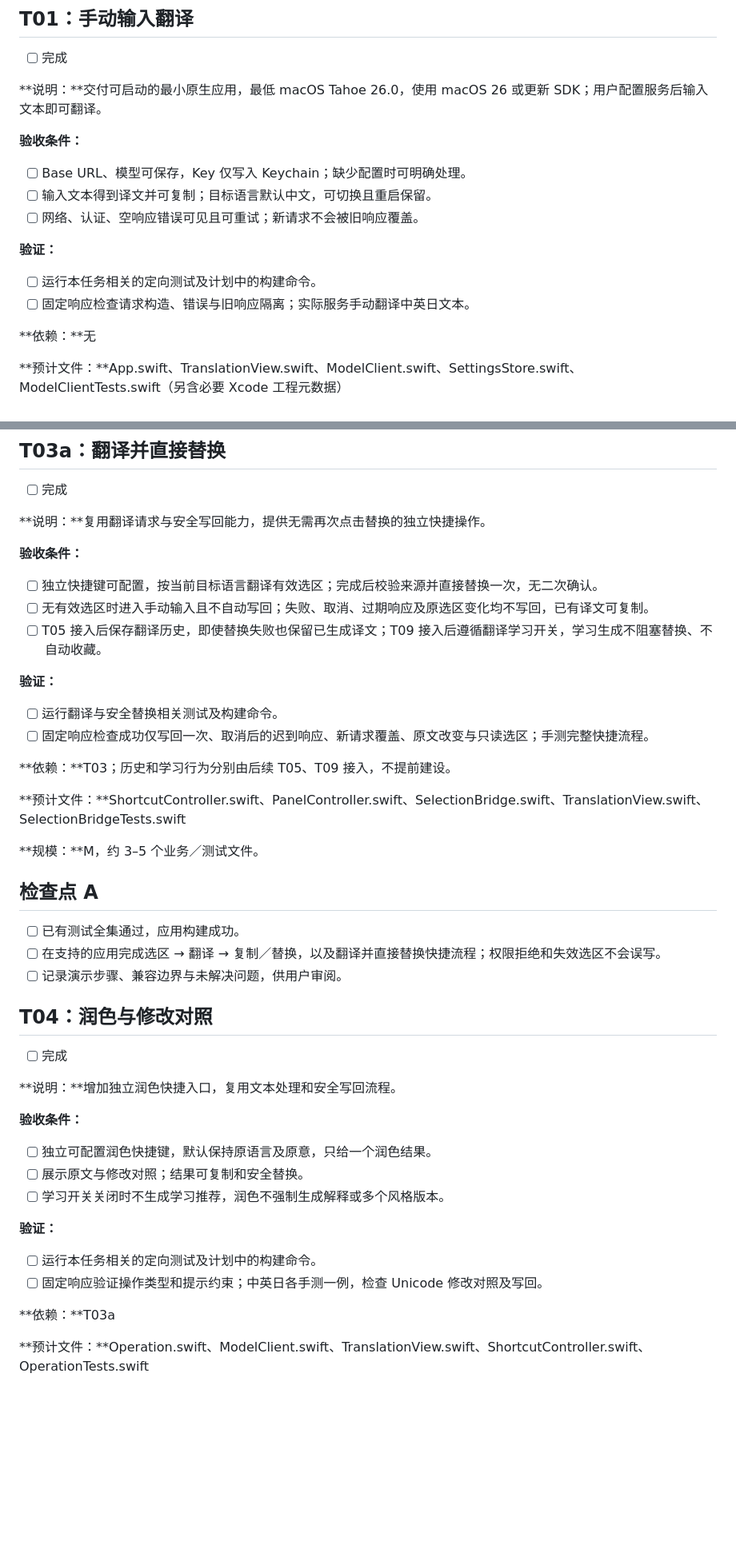
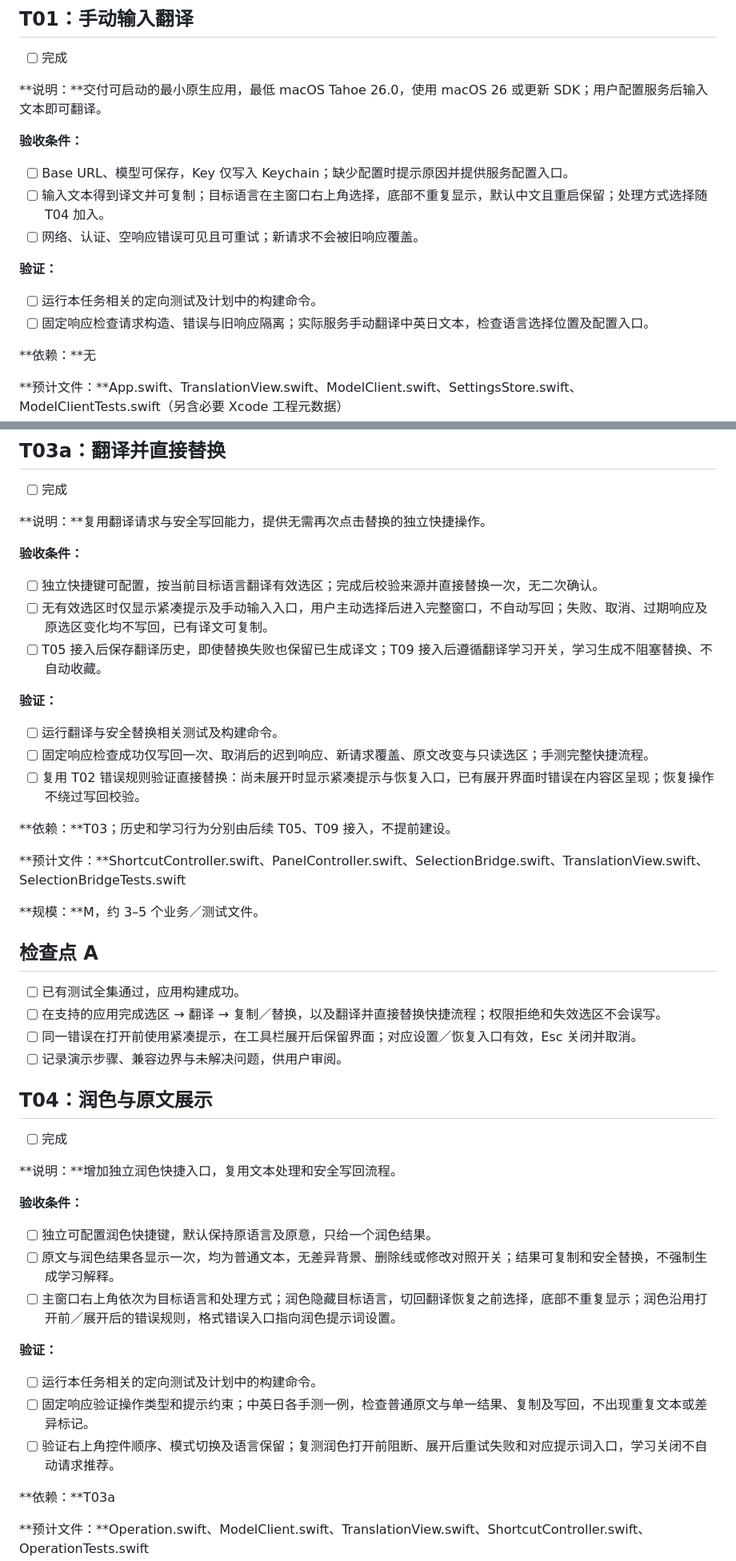
Before and after one commit to fahchen/owlet, a Markdown page: tasks/todo.md, 2 parts joined by grey strips. Shown at 80% size. GitHub-like rendering; blank space fills up the shorter version.

```diff
--- a/tasks/todo.md
+++ b/tasks/todo.md
@@ -9,13 +9,13 @@
 **说明：**交付可启动的最小原生应用，最低 macOS Tahoe 26.0，使用 macOS 26 或更新 SDK；用户配置服务后输入文本即可翻译。
 
 **验收条件：**
-- [ ] Base URL、模型可保存，Key 仅写入 Keychain；缺少配置时可明确处理。
-- [ ] 输入文本得到译文并可复制；目标语言默认中文，可切换且重启保留。
+- [ ] Base URL、模型可保存，Key 仅写入 Keychain；缺少配置时提示原因并提供服务配置入口。
+- [ ] 输入文本得到译文并可复制；目标语言在主窗口右上角选择，底部不重复显示，默认中文且重启保留；处理方式选择随 T04 加入。
 - [ ] 网络、认证、空响应错误可见且可重试；新请求不会被旧响应覆盖。
 
 **验证：**
 - [ ] 运行本任务相关的定向测试及计划中的构建命令。
-- [ ] 固定响应检查请求构造、错误与旧响应隔离；实际服务手动翻译中英日文本。
+- [ ] 固定响应检查请求构造、错误与旧响应隔离；实际服务手动翻译中英日文本，检查语言选择位置及配置入口。
 
 **依赖：**无
 
@@ -94,12 +95,13 @@
 
 **验收条件：**
 - [ ] 独立快捷键可配置，按当前目标语言翻译有效选区；完成后校验来源并直接替换一次，无二次确认。
-- [ ] 无有效选区时进入手动输入且不自动写回；失败、取消、过期响应及原选区变化均不写回，已有译文可复制。
+- [ ] 无有效选区时仅显示紧凑提示及手动输入入口，用户主动选择后进入完整窗口，不自动写回；失败、取消、过期响应及原选区变化均不写回，已有译文可复制。
 - [ ] T05 接入后保存翻译历史，即使替换失败也保留已生成译文；T09 接入后遵循翻译学习开关，学习生成不阻塞替换、不自动收藏。
 
 **验证：**
 - [ ] 运行翻译与安全替换相关测试及构建命令。
 - [ ] 固定响应检查成功仅写回一次、取消后的迟到响应、新请求覆盖、原文改变与只读选区；手测完整快捷流程。
+- [ ] 复用 T02 错误规则验证直接替换：尚未展开时显示紧凑提示与恢复入口，已有展开界面时错误在内容区呈现；恢复操作不绕过写回校验。
 
 **依赖：**T03；历史和学习行为分别由后续 T05、T09 接入，不提前建设。
 
@@ -111,9 +113,10 @@
 
 - [ ] 已有测试全集通过，应用构建成功。
 - [ ] 在支持的应用完成选区 → 翻译 → 复制／替换，以及翻译并直接替换快捷流程；权限拒绝和失效选区不会误写。
+- [ ] 同一错误在打开前使用紧凑提示，在工具栏展开后保留界面；对应设置／恢复入口有效，Esc 关闭并取消。
 - [ ] 记录演示步骤、兼容边界与未解决问题，供用户审阅。
 
-## T04：润色与修改对照
+## T04：润色与原文展示
 
 - [ ] 完成
 
@@ -121,12 +124,13 @@
 
 **验收条件：**
 - [ ] 独立可配置润色快捷键，默认保持原语言及原意，只给一个润色结果。
-- [ ] 展示原文与修改对照；结果可复制和安全替换。
-- [ ] 学习开关关闭时不生成学习推荐，润色不强制生成解释或多个风格版本。
+- [ ] 原文与润色结果各显示一次，均为普通文本，无差异背景、删除线或修改对照开关；结果可复制和安全替换，不强制生成学习解释。
+- [ ] 主窗口右上角依次为目标语言和处理方式；润色隐藏目标语言，切回翻译恢复之前选择，底部不重复显示；润色沿用打开前／展开后的错误规则，格式错误入口指向润色提示词设置。
 
 **验证：**
 - [ ] 运行本任务相关的定向测试及计划中的构建命令。
-- [ ] 固定响应验证操作类型和提示约束；中英日各手测一例，检查 Unicode 修改对照及写回。
+- [ ] 固定响应验证操作类型和提示约束；中英日各手测一例，检查普通原文与单一结果、复制及写回，不出现重复文本或差异标记。
+- [ ] 验证右上角控件顺序、模式切换及语言保留；复测润色打开前阻断、展开后重试失败和对应提示词入口，学习关闭不自动请求推荐。
 
 **依赖：**T03a
 
```
Also changed, not shown: other parts of tasks/todo.md (+6 -4 lines), tasks/plan.md (+14 -3 lines).
